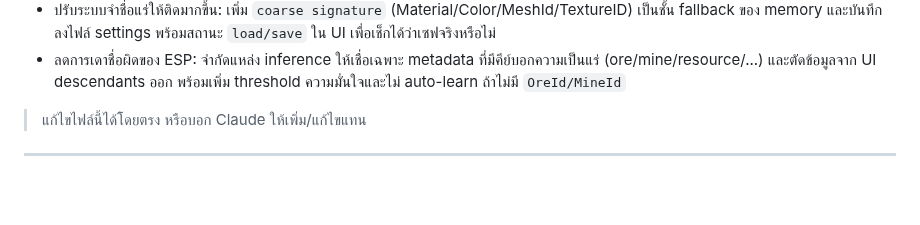
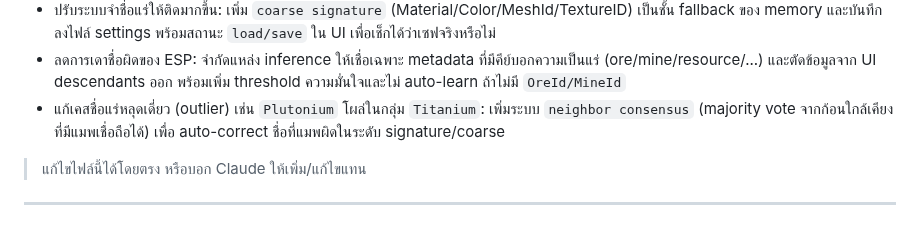
Before and after one commit to valrinx/Roblox--Library, a Markdown page: README.md, the part around the change. Drawn GitHub-style; blank space fills up the shorter version.

```diff
--- a/README.md
+++ b/README.md
@@ -63,6 +63,7 @@
 - เพิ่ม hardening สำหรับแท็บ Farm/ESP: ครอบงานอัปเดต `RenderStepped` ด้วย `pcall` กันเคส object แร่ผิดรูปพา UI ล้มทั้งแท็บ
 - ปรับระบบจำชื่อแร่ให้ติดมากขึ้น: เพิ่ม `coarse signature` (Material/Color/MeshId/TextureID) เป็นชั้น fallback ของ memory และบันทึกลงไฟล์ settings พร้อมสถานะ `load/save` ใน UI เพื่อเช็กได้ว่าเซฟจริงหรือไม่
 - ลดการเดาชื่อผิดของ ESP: จำกัดแหล่ง inference ให้เชื่อเฉพาะ metadata ที่มีคีย์บอกความเป็นแร่ (ore/mine/resource/...) และตัดข้อมูลจาก UI descendants ออก พร้อมเพิ่ม threshold ความมั่นใจและไม่ auto-learn ถ้าไม่มี `OreId/MineId`
+- แก้เคสชื่อแร่หลุดเดี่ยว (outlier) เช่น `Plutonium` โผล่ในกลุ่ม `Titanium`: เพิ่มระบบ `neighbor consensus` (majority vote จากก้อนใกล้เคียงที่มีแมพเชื่อถือได้) เพื่อ auto-correct ชื่อที่แมพผิดในระดับ signature/coarse
 
 > แก้ไขไฟล์นี้ได้โดยตรง หรือบอก Claude ให้เพิ่ม/แก้ไขแทน
 
```
